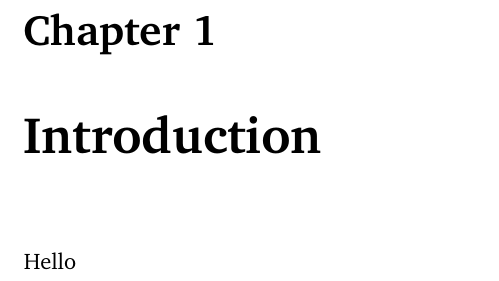
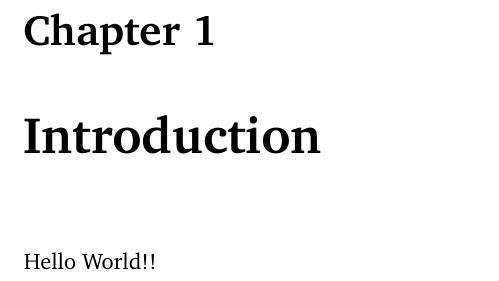
Before and after one commit to koubadomik/masterthesis, a LaTeX thesis (Hron-thesis-2009.tex, which reads chapters/introduction.tex): part of page 17 of 21, cut so that both start at the same text. Compiled offline with pdfLaTeX.

Commit message:
initialized

```diff
--- a/chapters/introduction.tex
+++ b/chapters/introduction.tex
@@ -1,2 +1,2 @@
 \chapter{Introduction}
-Hello
+Hello World!!
```
Also changed, not shown: README.md.
